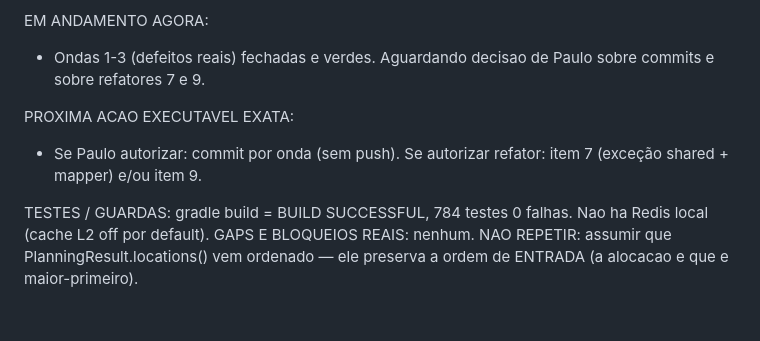
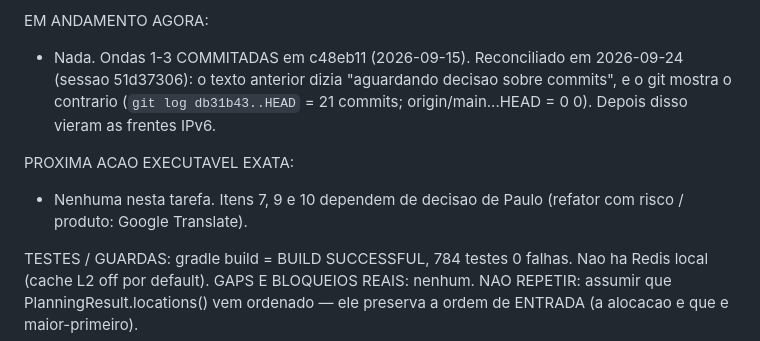
Before and after one commit to carmipa/framework-net-java-quarkus, a Markdown page: .claude/CONTINUIDADE-TRABALHO.md, the part around the change. GitHub-like rendering; blank space fills up the shorter version.

Commit message:
docs(continuidade): reconcilia checkpoint defasado com o git
O checkpoint dizia "aguardando decisao sobre commits", mas as ondas 1-3
ja estao em c48eb11. Itens 7, 9 e 10 seguem como decisao de Paulo.

Co-Authored-By: Claude Opus 5.5 (1M context) <noreply@anthropic.com>

```diff
--- a/.claude/CONTINUIDADE-TRABALHO.md
+++ b/.claude/CONTINUIDADE-TRABALHO.md
@@ -36,10 +36,12 @@ DECLARADO (decisao de Paulo / refator maior — NAO defeito de comportamento):
 - 10. CSP unsafe-inline: 🟡 aceito ha meses pela dependencia do Google Translate. Fechar = trocar/remover Translate = decisao de Paulo.
 
 EM ANDAMENTO AGORA:
-- Ondas 1-3 (defeitos reais) fechadas e verdes. Aguardando decisao de Paulo sobre commits e sobre refatores 7 e 9.
+- Nada. Ondas 1-3 COMMITADAS em c48eb11 (2026-09-15). Reconciliado em 2026-09-24 (sessao 51d37306):
+  o texto anterior dizia "aguardando decisao sobre commits", e o git mostra o contrario
+  (`git log db31b43..HEAD` = 21 commits; origin/main...HEAD = 0 0). Depois disso vieram as frentes IPv6.
 
 PROXIMA ACAO EXECUTAVEL EXATA:
-- Se Paulo autorizar: commit por onda (sem push). Se autorizar refator: item 7 (exceção shared + mapper) e/ou item 9.
+- Nenhuma nesta tarefa. Itens 7, 9 e 10 dependem de decisao de Paulo (refator com risco / produto: Google Translate).
 
 TESTES / GUARDAS: gradle build = BUILD SUCCESSFUL, 784 testes 0 falhas. Nao ha Redis local (cache L2 off por default).
 GAPS E BLOQUEIOS REAIS: nenhum.
```
